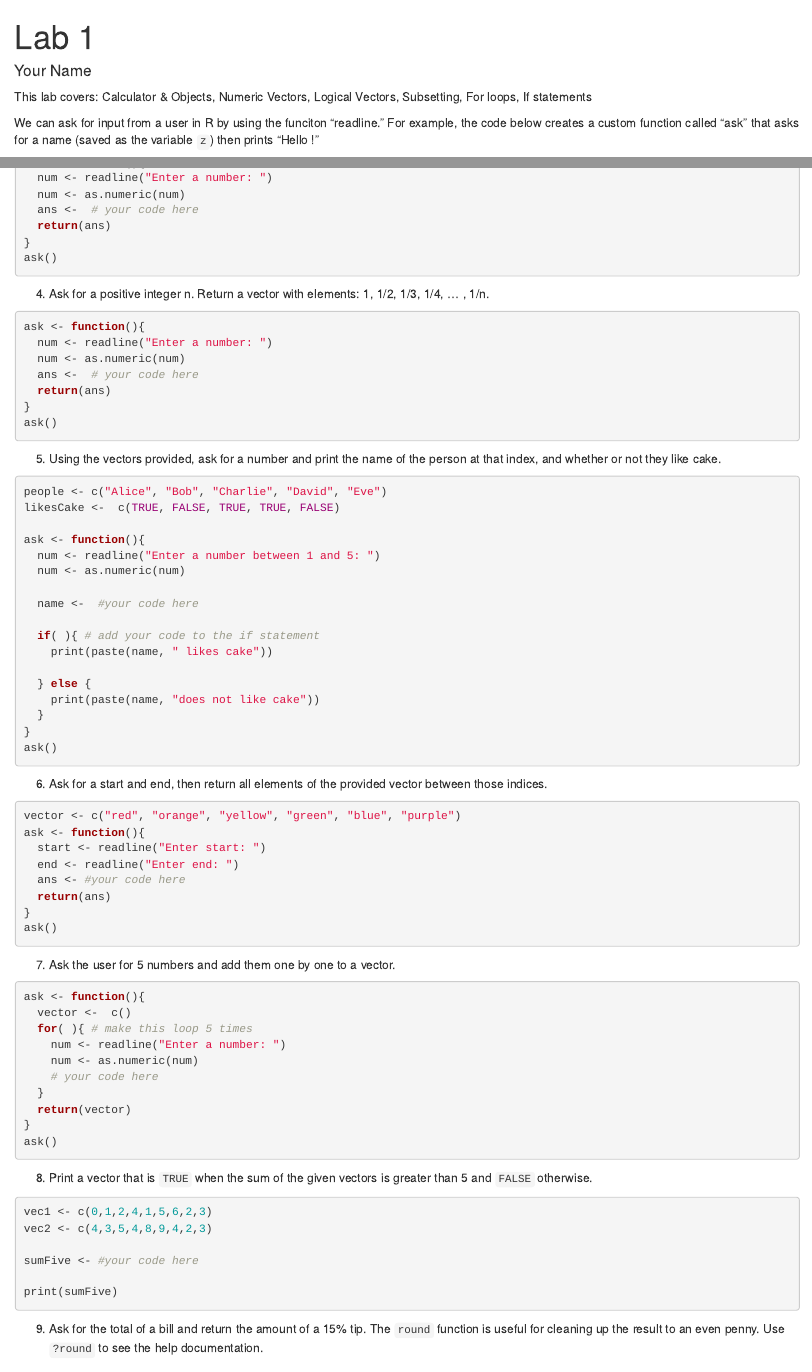
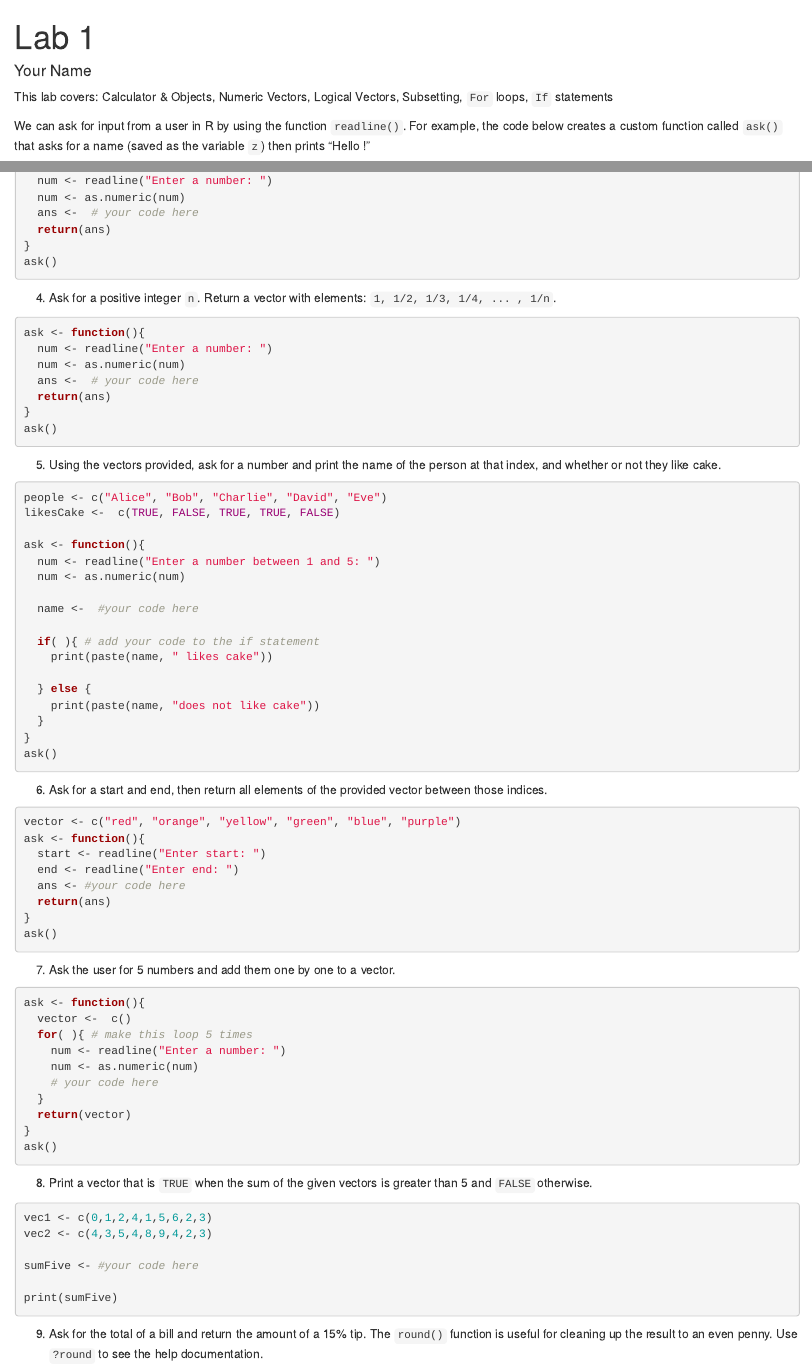
Before and after one commit to wordsmith189/Lab1, an R Markdown document (lab1.Rmd): the page in a window 1100 px wide, from its top, and a second part further down, joined at a grey line. Rendered offline with R 4.5, knitr and Pandoc, with nearby package versions; the code chunks are not run, so their results and figures are left out.

Commit message:
copyedits

````diff
--- a/lab1.Rmd
+++ b/lab1.Rmd
@@ -4,10 +4,11 @@ output: html_notebook
 author: Your Name
 ---
 
-This lab covers: Calculator & Objects, Numeric Vectors, Logical Vectors, Subsetting, For loops, If statements
+This lab covers: Calculator & Objects, Numeric Vectors, Logical Vectors, Subsetting, `For` loops, `If` statements
 
 
-We can ask for input from a user in R by using the funciton "readline." For example, the code below creates a custom function called "ask" that asks for a name (saved as the variable `z`) then prints "Hello <name>!"
+We can ask for input from a user in R by using the function `readline()`. For example, the code below creates a custom function called `ask()` that asks for a name (saved as the variable `z`) then prints "Hello <name>!"
+
 ```{r}
 ask <- function(){
   z <- readline("Enter your name: ")
@@ -53,7 +57,8 @@ ask()
 ```
 
 
-4. Ask for a positive integer n. Return a vector with elements: 1, 1/2, 1/3, 1/4, ... , 1/n.
+4. Ask for a positive integer `n`. Return a vector with elements: `1, 1/2, 1/3, 1/4, ... , 1/n`.
+
 ```{r}
 ask <- function(){
   num <- readline("Enter a number: ")
````
Also changed, not shown: lab1.Rmd (16 more changed lines).
